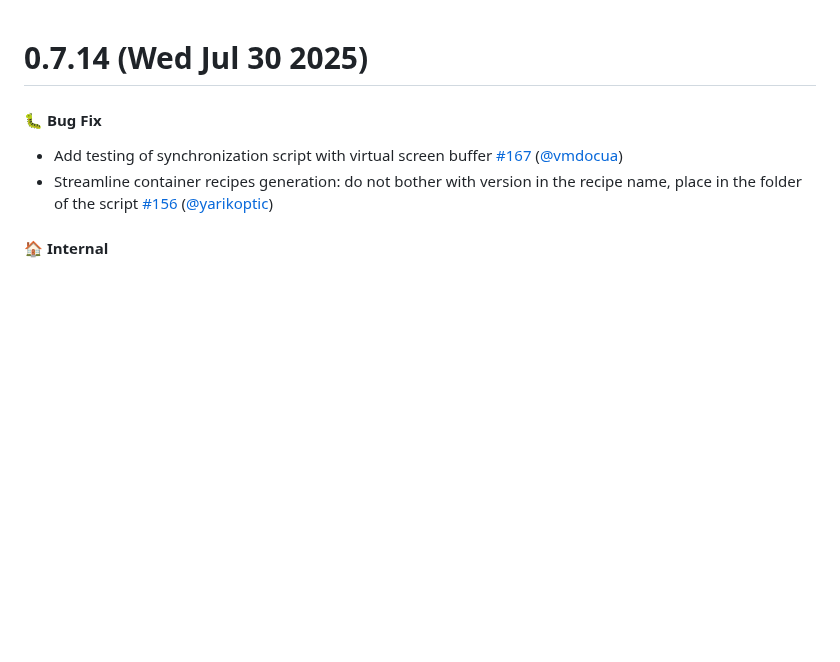
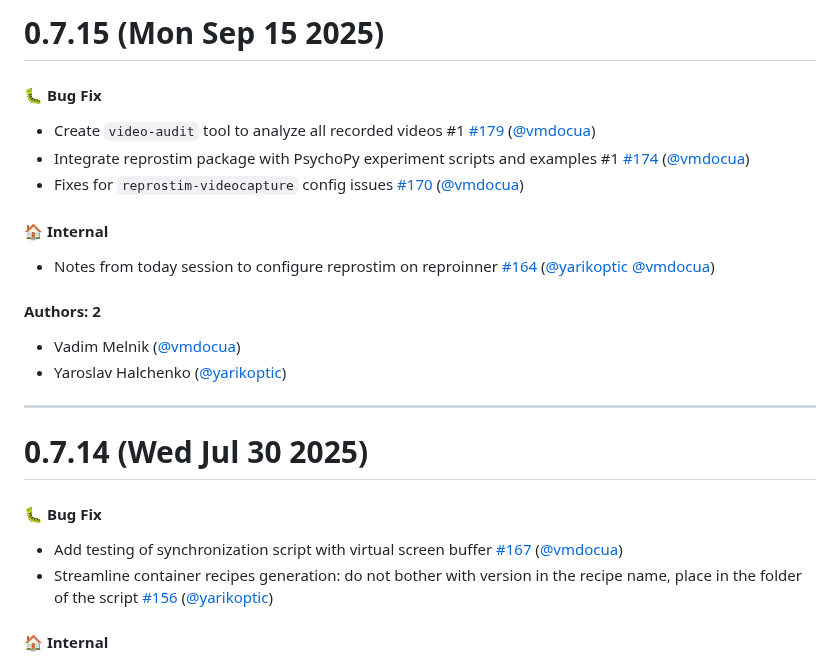
Before and after one commit to ReproNim/reprostim, a Markdown page: CHANGELOG.md, the part around the change. GitHub-like rendering; blank space fills up the shorter version.

Commit message:
Update CHANGELOG.md [skip ci]

```diff
--- a/CHANGELOG.md
+++ b/CHANGELOG.md
@@ -1,3 +1,22 @@
+# 0.7.15 (Mon Sep 15 2025)
+
+#### 🐛 Bug Fix
+
+- Create `video-audit` tool to analyze all recorded videos #1 [#179](https://github.com/ReproNim/reprostim/pull/179) ([@vmdocua](https://github.com/vmdocua))
+- Integrate reprostim package with PsychoPy experiment scripts and examples #1 [#174](https://github.com/ReproNim/reprostim/pull/174) ([@vmdocua](https://github.com/vmdocua))
+- Fixes for `reprostim-videocapture` config issues [#170](https://github.com/ReproNim/reprostim/pull/170) ([@vmdocua](https://github.com/vmdocua))
+
+#### 🏠 Internal
+
+- Notes from today session to configure reprostim on reproinner [#164](https://github.com/ReproNim/reprostim/pull/164) ([@yarikoptic](https://github.com/yarikoptic) [@vmdocua](https://github.com/vmdocua))
+
+#### Authors: 2
+
+- Vadim Melnik ([@vmdocua](https://github.com/vmdocua))
+- Yaroslav Halchenko ([@yarikoptic](https://github.com/yarikoptic))
+
+---
+
 # 0.7.14 (Wed Jul 30 2025)
 
 #### 🐛 Bug Fix
```
